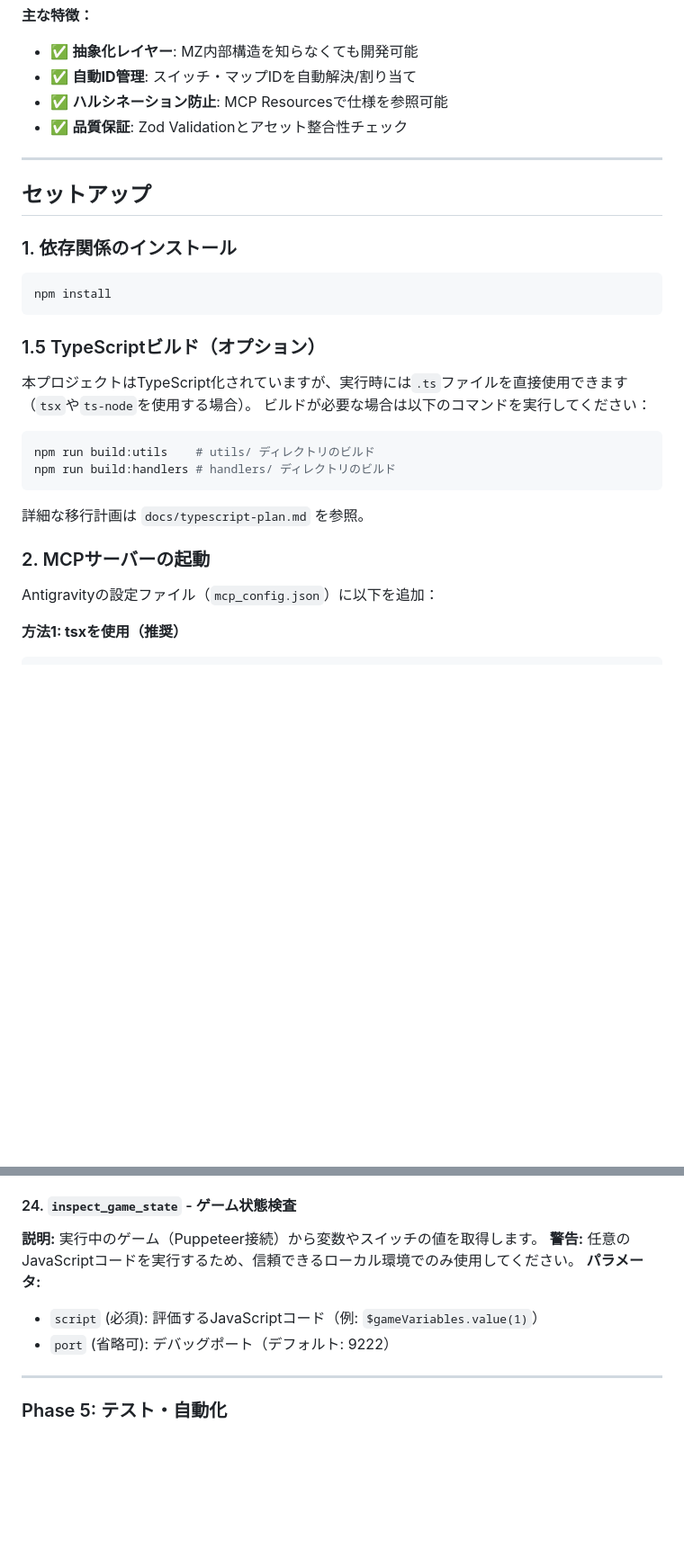
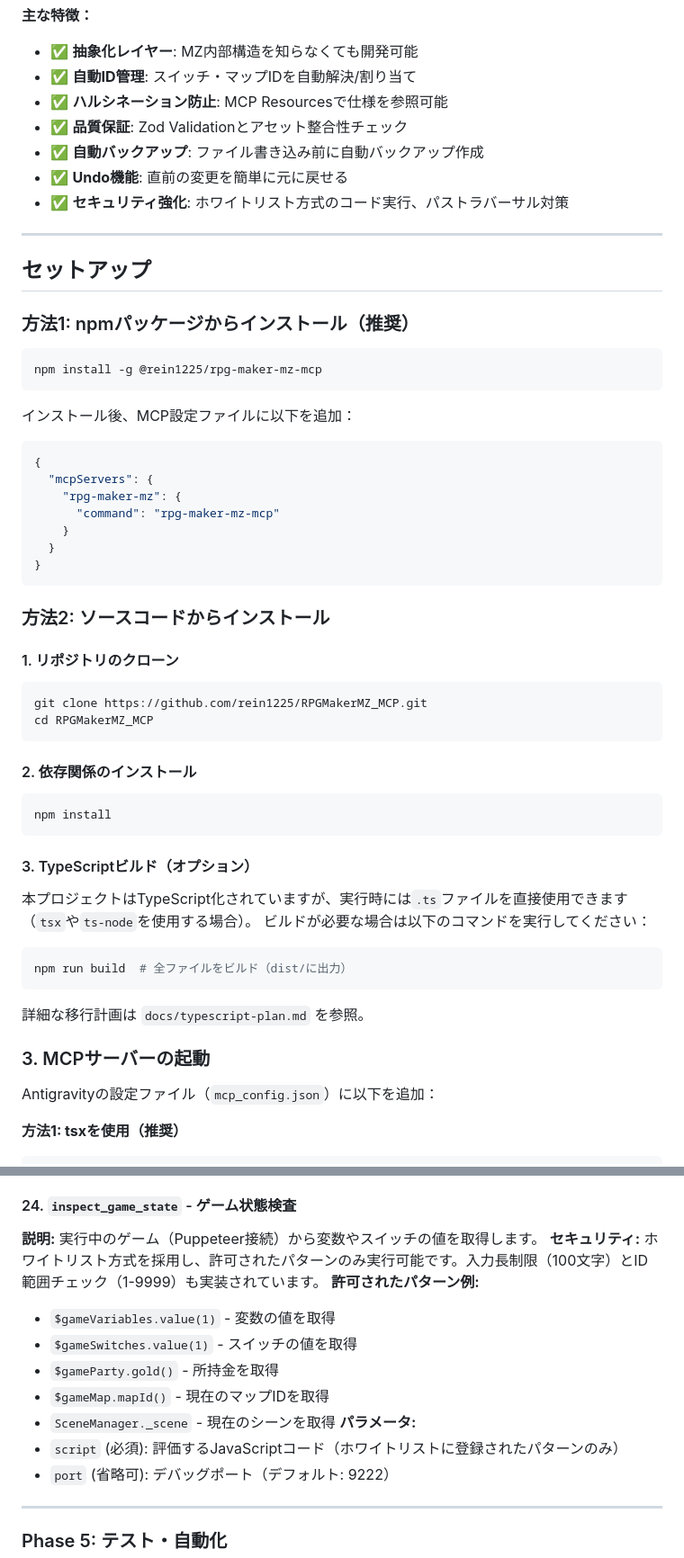
Before and after one commit to rein1225/RPGMakerMZ_MCP, a Markdown page: README.md, 2 parts joined by grey strips. Shown: that part at 90% size. Rendered like a GitHub page; blank space fills up the shorter version.

````diff
--- a/README.md
+++ b/README.md
@@ -11,30 +11,59 @@
 - ✅ **自動ID管理**: スイッチ・マップIDを自動解決/割り当て
 - ✅ **ハルシネーション防止**: MCP Resourcesで仕様を参照可能
 - ✅ **品質保証**: Zod Validationとアセット整合性チェック
+- ✅ **自動バックアップ**: ファイル書き込み前に自動バックアップ作成
+- ✅ **Undo機能**: 直前の変更を簡単に元に戻せる
+- ✅ **セキュリティ強化**: ホワイトリスト方式のコード実行、パストラバーサル対策
 
 ---
 
 ## セットアップ
 
-### 1. 依存関係のインストール
+### 方法1: npmパッケージからインストール（推奨）
+
+```bash
+npm install -g @rein1225/rpg-maker-mz-mcp
+```
+
+インストール後、MCP設定ファイルに以下を追加：
+
+```json
+{
+  "mcpServers": {
+    "rpg-maker-mz": {
+      "command": "rpg-maker-mz-mcp"
+    }
+  }
+}
+```
+
+### 方法2: ソースコードからインストール
+
+#### 1. リポジトリのクローン
+
+```bash
+git clone https://github.com/rein1225/RPGMakerMZ_MCP.git
+cd RPGMakerMZ_MCP
+```
+
+#### 2. 依存関係のインストール
 
 ```bash
 npm install
 ```
 
-### 1.5 TypeScriptビルド（オプション）
+#### 3. TypeScriptビルド（オプション）
 
 本プロジェクトはTypeScript化されていますが、実行時には`.ts`ファイルを直接使用できます（`tsx`や`ts-node`を使用する場合）。
 ビルドが必要な場合は以下のコマンドを実行してください：
 
 ```bash
-npm run build:utils    # utils/ ディレクトリのビルド
-npm run build:handlers # handlers/ ディレクトリのビルド
+npm run build  # 全ファイルをビルド（dist/に出力）
 ```
 
 詳細な移行計画は `docs/typescript-plan.md` を参照。
 
-### 2. MCPサーバーの起動
+### 3. MCPサーバーの起動
 
 Antigravityの設定ファイル（`mcp_config.json`）に以下を追加：
 
@@ -256,9 +285,15 @@ npm run build:index
 
 #### 24. `inspect_game_state` - ゲーム状態検査
 **説明:** 実行中のゲーム（Puppeteer接続）から変数やスイッチの値を取得します。
-**警告:** 任意のJavaScriptコードを実行するため、信頼できるローカル環境でのみ使用してください。
+**セキュリティ:** ホワイトリスト方式を採用し、許可されたパターンのみ実行可能です。入力長制限（100文字）とID範囲チェック（1-9999）も実装されています。
+**許可されたパターン例:**
+- `$gameVariables.value(1)` - 変数の値を取得
+- `$gameSwitches.value(1)` - スイッチの値を取得
+- `$gameParty.gold()` - 所持金を取得
+- `$gameMap.mapId()` - 現在のマップIDを取得
+- `SceneManager._scene` - 現在のシーンを取得
 **パラメータ:**
-- `script` (必須): 評価するJavaScriptコード（例: `$gameVariables.value(1)`）
+- `script` (必須): 評価するJavaScriptコード（ホワイトリストに登録されたパターンのみ）
 - `port` (省略可): デバッグポート（デフォルト: 9222）
 
 ---
````
Also changed, not shown: other parts of README.md (+107 -15 lines).
